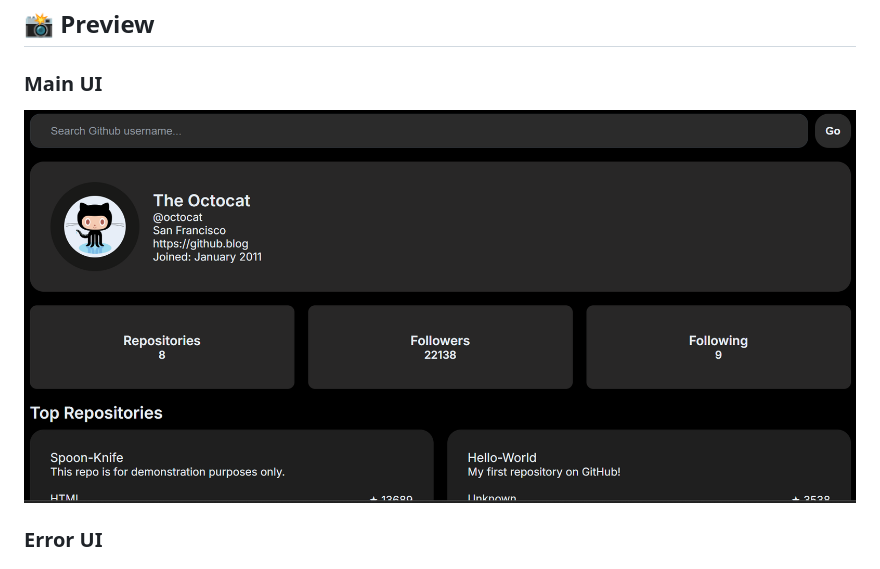
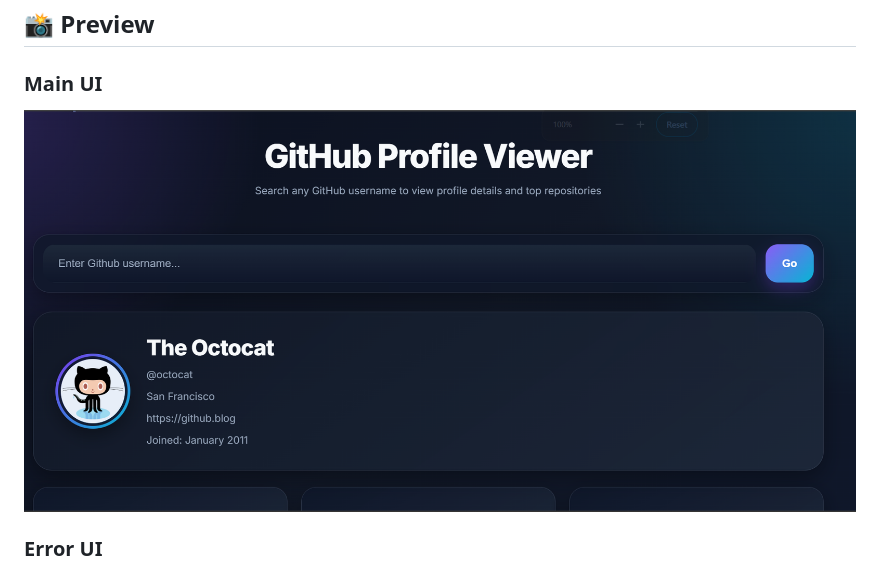
Before and after one commit to Dikshant182006/githubProfileViewer, a Markdown page: readme.md, the part around the change. GitHub-like rendering; pictures changed too: img/main-ui.png (added), img/main-ui.png.png (deleted).

```diff
--- a/readme.md
+++ b/readme.md
@@ -33,7 +33,7 @@ A responsive GitHub User Finder web app that fetches and displays real-time GitH
 ## 📸 Preview
 
 ### Main UI
-<img src="img/main-ui.png.png" width="900" alt="GitHub User Finder UI">
+<img src="img/main-ui.png" width="900" alt="GitHub User Finder UI">
 
 ### Error UI
 <img src="img/error-state.png.png" width="900" alt="GitHub User Finder Error UI">
```
Also changed, not shown: 2 other files.
